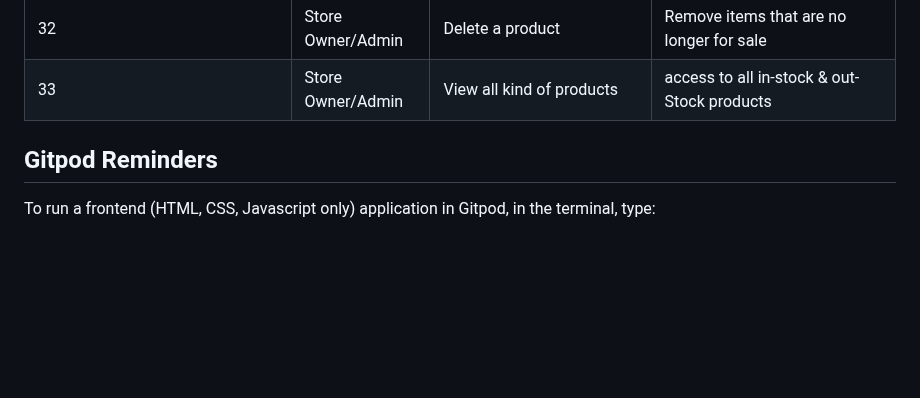
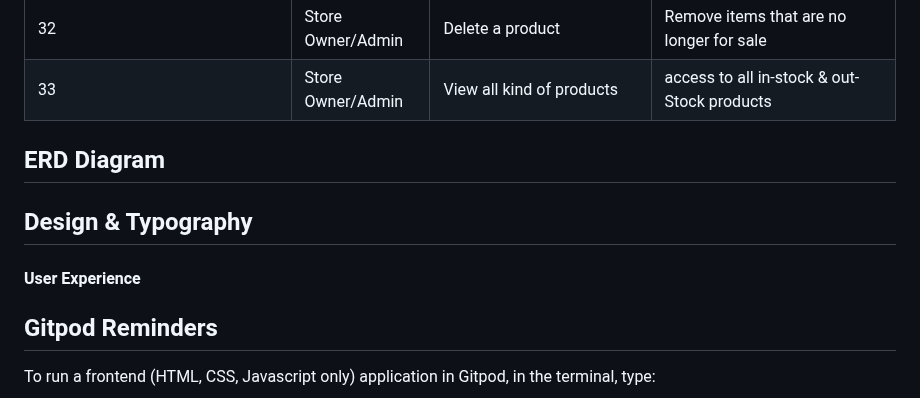
Before and after one commit to Shazi-dani/smart_tech_v1, a Markdown page: README.md, the part around the change. GitHub-like rendering; blank space fills up the shorter version.

```diff
--- a/README.md
+++ b/README.md
@@ -53,12 +53,9 @@ is my Final milestone project for my Level 5 Diploma in Web Application Developm
 |31|Store Owner/Admin|Edit/update a product|Change product prices, descriptions, images, and other product criteria|
 |32|Store Owner/Admin|Delete a product|Remove items that are no longer for sale|
 |33|Store Owner/Admin|View all kind of products|access to all in-stock & out-Stock products|
-
-
-
-
-
-
+## ERD Diagram
+## Design & Typography
+#### User Experience
 
 
 ## Gitpod Reminders
```
